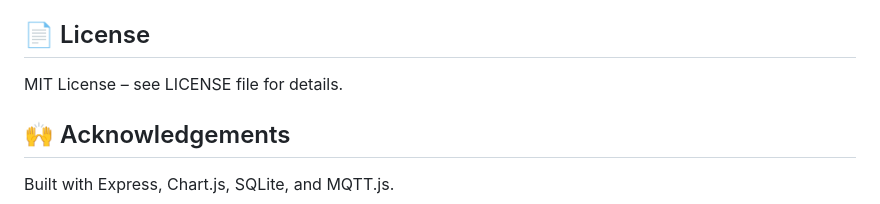
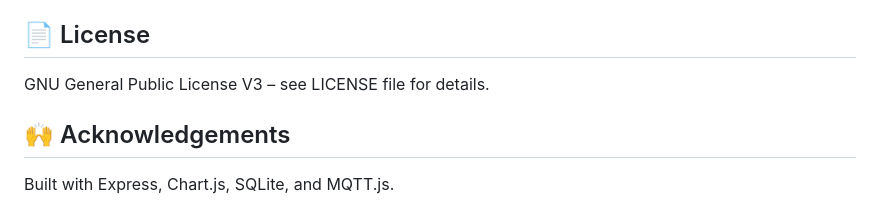
Before and after one commit to ashipaek0/energy-dashboard, a Markdown page: README.md, the part around the change. GitHub-like rendering.

```diff
--- a/README.md
+++ b/README.md
@@ -194,7 +194,7 @@ energy-dashboard/
 
 ## 📄 License
 
-MIT License – see LICENSE file for details.
+GNU General Public License V3 – see LICENSE file for details.
 
 ## 🙌 Acknowledgements
 
```
